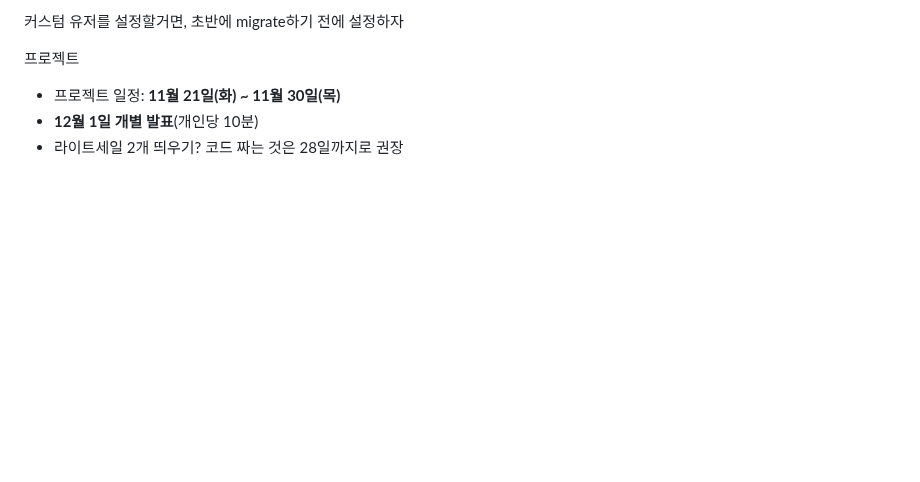
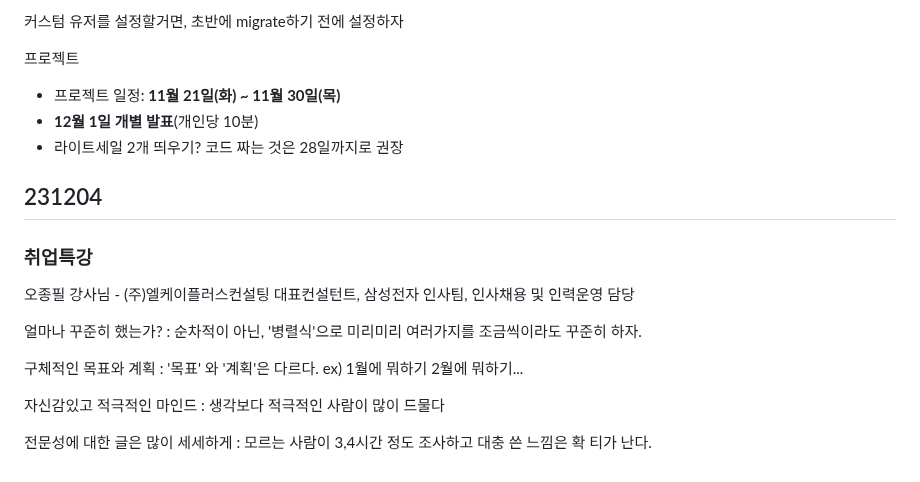
Before and after one commit to darvish0210/Ormi_3rd, a Markdown page: README2.md, the part around the change. Drawn GitHub-style; blank space fills up the shorter version.

Commit message:
231204 special lecture

```diff
--- a/README2.md
+++ b/README2.md
@@ -1189,3 +1189,17 @@ https://paullabworkspace.notion.site/DRF-ec3342c25b4149179561367a85dc5ec9
 - **12월 1일 개별 발표**(개인당 10분)
 - 라이트세일 2개 띄우기?
 코드 짜는 것은 28일까지로 권장
+
+## 231204
+
+### 취업특강
+
+오종필 강사님 - (주)엘케이플러스컨설팅 대표컨설턴트, 삼성전자 인사팀, 인사채용 및 인력운영 담당
+
+얼마나 꾸준히 했는가? : 순차적이 아닌, '병렬식'으로 미리미리 여러가지를 조금씩이라도 꾸준히 하자.
+
+구체적인 목표와 계획 : '목표' 와 '계획'은 다르다. ex) 1월에 뭐하기 2월에 뭐하기...
+
+자신감있고 적극적인 마인드 : 생각보다 적극적인 사람이 많이 드물다
+
+전문성에 대한 글은 많이 세세하게 : 모르는 사람이 3,4시간 정도 조사하고 대충 쓴 느낌은 확 티가 난다.
```
